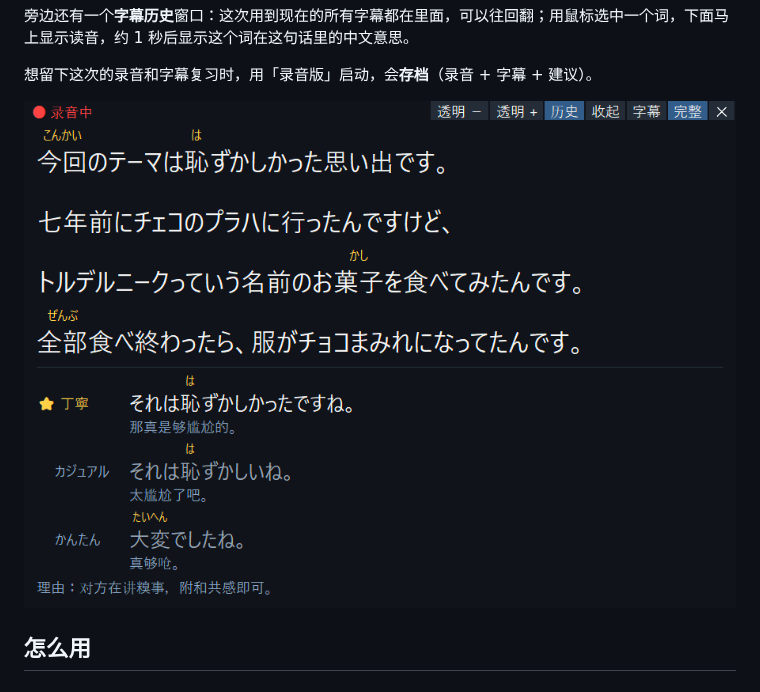
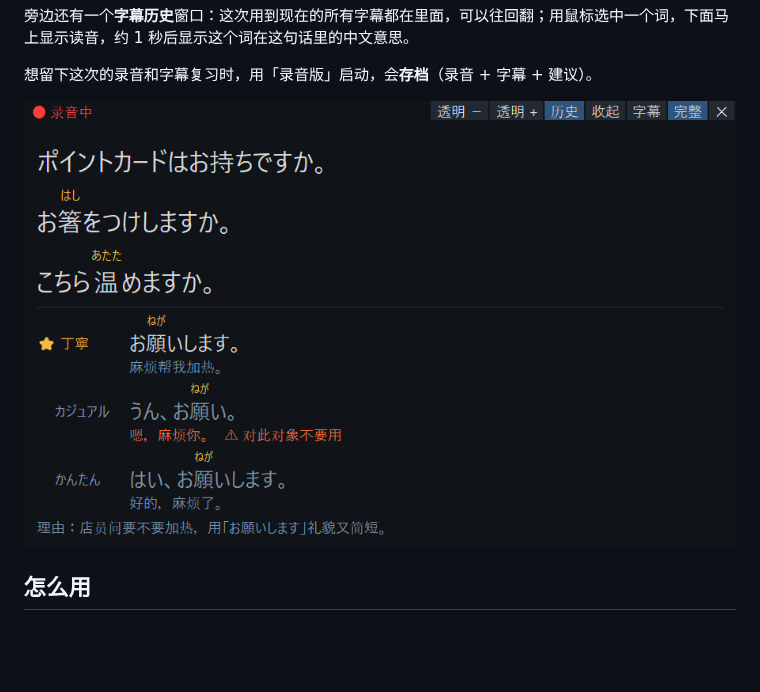
Before and after one commit to yasu-isct/japanese-speaking-coach, a Markdown page: app/README.md, the part around the change. GitHub-like rendering; pictures changed too: docs/images/live-subtitle-suggest.png (added), docs/images/live-window.png (deleted); blank space fills up the shorter version.

```diff
--- a/app/README.md
+++ b/app/README.md
@@ -16,7 +16,7 @@
 
 想留下这次的录音和字幕复习时，用「录音版」启动，会**存档**（录音 + 字幕 + 建议）。
 
-![运行截图](../docs/images/live-window.png)
+![运行截图](../docs/images/live-subtitle-suggest.png)
 
 ## 怎么用
 
```
Also changed, not shown: README.md (+6 -4 lines), docs/images/README.md (added, +14 -0 lines), docs/showcase-ja.md (added, +42 -0 lines), docs/status.md (+18 -0 lines), docs/images/live-archive.png (added), docs/images/live-history-lookup.png (added), docs/images/live-suggest.png (deleted), 7 other files.
